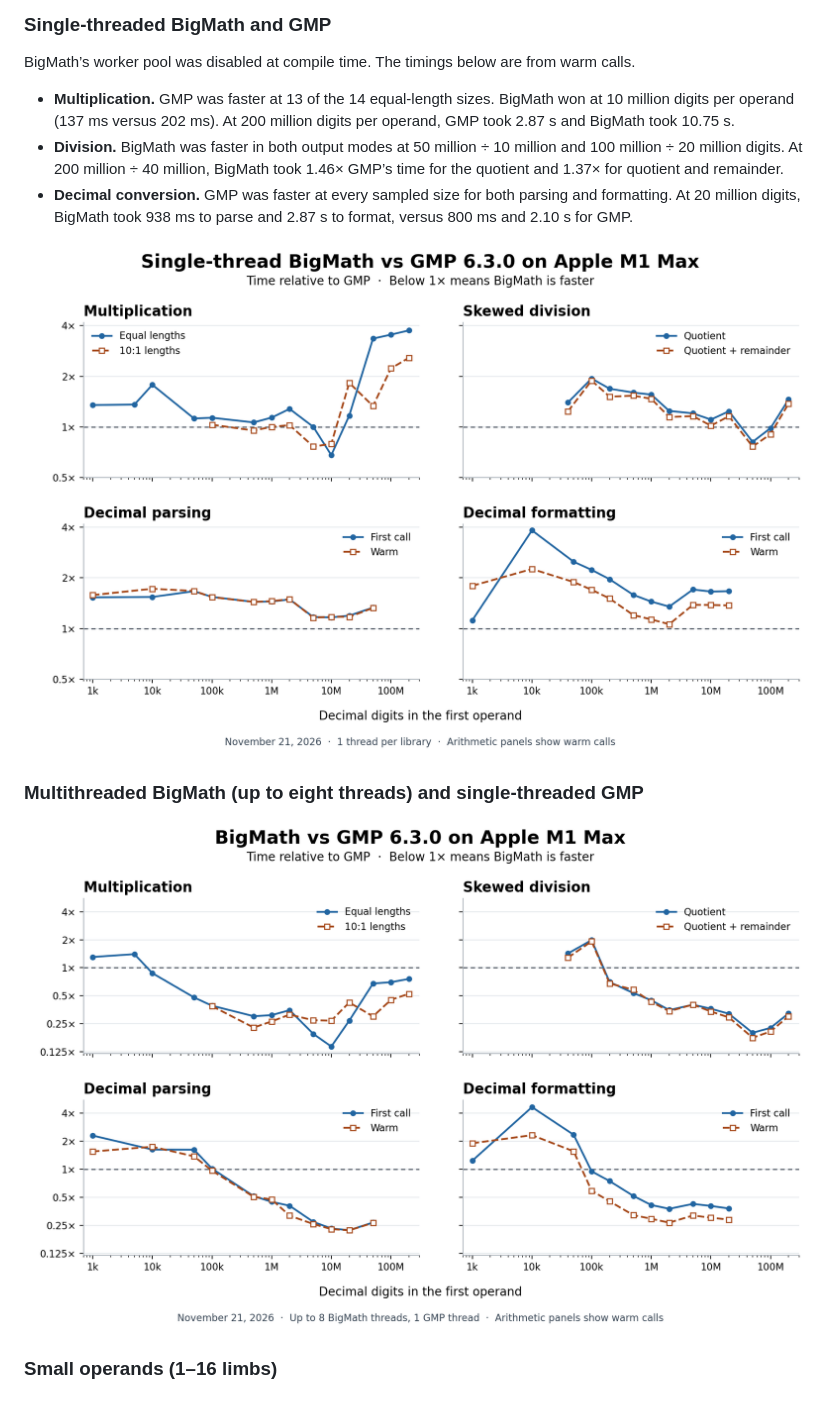
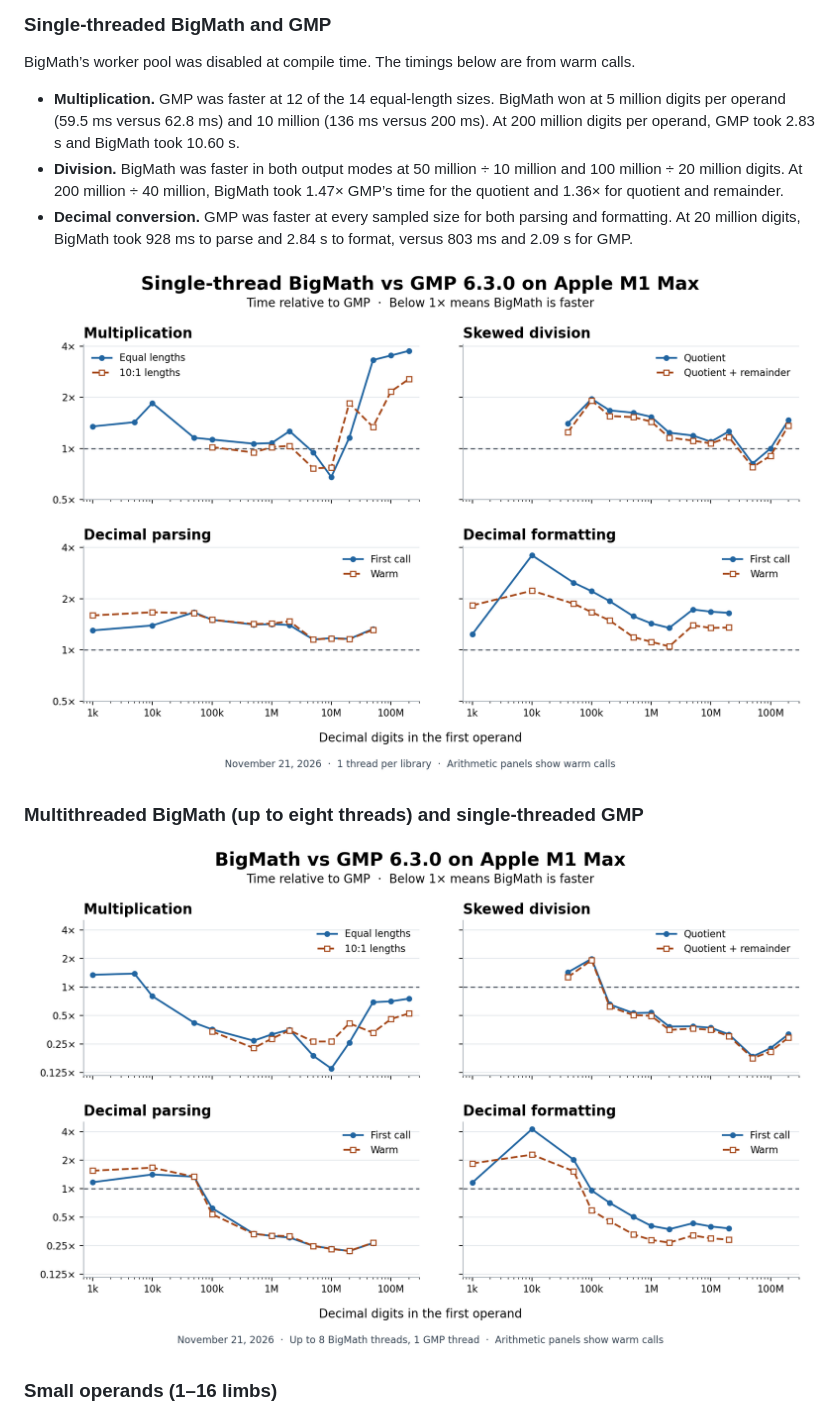
Before and after one commit to mmurshed/biginteger, a Markdown page: README.md, the part around one of its changes. Drawn GitHub-style; pictures changed too: docs/images/bigmath_vs_gmp.png, docs/images/bigmath_vs_gmp_single_thread.png.

```diff
--- a/README.md
+++ b/README.md
@@ -12,9 +12,9 @@ Both runs used the same operands on an Apple M1 Max and share one GMP 6.3.0 pass
 
 BigMath’s worker pool was disabled at compile time. The timings below are from warm calls.
 
-- **Multiplication.** GMP was faster at 13 of the 14 equal-length sizes. BigMath won at 10 million digits per operand (137 ms versus 202 ms). At 200 million digits per operand, GMP took 2.87 s and BigMath took 10.75 s.
-- **Division.** BigMath was faster in both output modes at 50 million ÷ 10 million and 100 million ÷ 20 million digits. At 200 million ÷ 40 million, BigMath took 1.46× GMP’s time for the quotient and 1.37× for quotient and remainder.
-- **Decimal conversion.** GMP was faster at every sampled size for both parsing and formatting. At 20 million digits, BigMath took 938 ms to parse and 2.87 s to format, versus 800 ms and 2.10 s for GMP.
+- **Multiplication.** GMP was faster at 12 of the 14 equal-length sizes. BigMath won at 5 million digits per operand (59.5 ms versus 62.8 ms) and 10 million (136 ms versus 200 ms). At 200 million digits per operand, GMP took 2.83 s and BigMath took 10.60 s.
+- **Division.** BigMath was faster in both output modes at 50 million ÷ 10 million and 100 million ÷ 20 million digits. At 200 million ÷ 40 million, BigMath took 1.47× GMP’s time for the quotient and 1.36× for quotient and remainder.
+- **Decimal conversion.** GMP was faster at every sampled size for both parsing and formatting. At 20 million digits, BigMath took 928 ms to parse and 2.84 s to format, versus 803 ms and 2.09 s for GMP.
 
 ![Single-thread BigMath time divided by single-thread GMP time for multiplication, division, decimal parsing and formatting](docs/images/bigmath_vs_gmp_single_thread.png)
 
```
Also changed, not shown: other parts of README.md (+21 -21 lines), BENCHMARK.md (+92 -92 lines), 3 other files.
